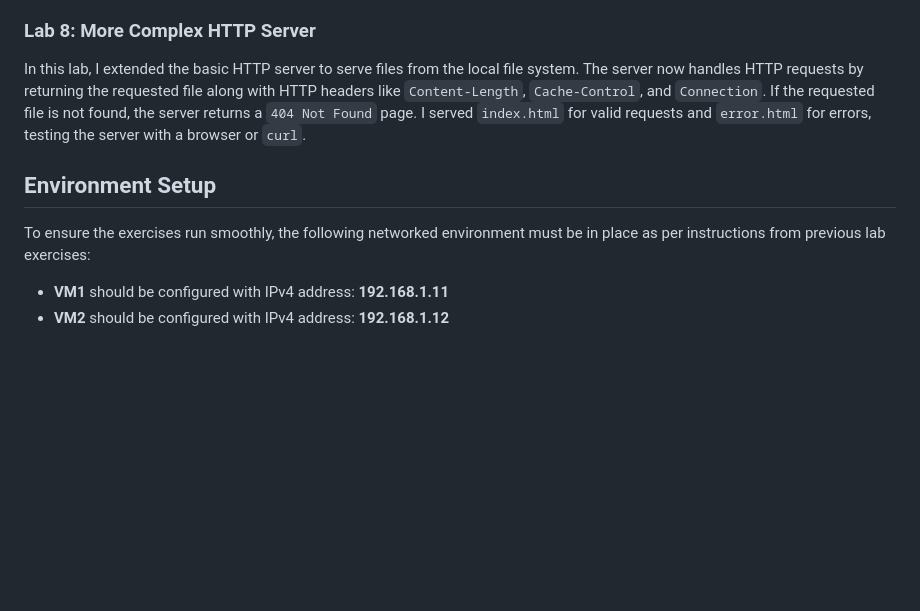
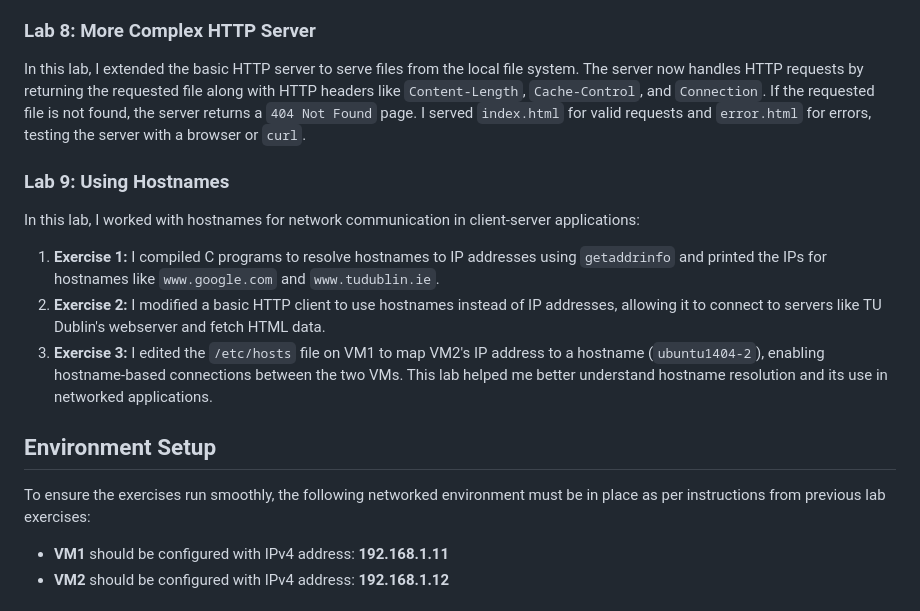
Before and after one commit to PaulinaCzarnota/Client-Server-Programming-Labs-2024-25, a Markdown page: README.md, the part around the change. Drawn GitHub-style; blank space fills up the shorter version.

```diff
--- a/README.md
+++ b/README.md
@@ -26,10 +26,15 @@ In this lab, I created a basic HTTP server capable of responding to HTTP GET req
 ### Lab 8: More Complex HTTP Server
 In this lab, I extended the basic HTTP server to serve files from the local file system. The server now handles HTTP requests by returning the requested file along with HTTP headers like `Content-Length`, `Cache-Control`, and `Connection`. If the requested file is not found, the server returns a `404 Not Found` page. I served `index.html` for valid requests and `error.html` for errors, testing the server with a browser or `curl`.
 
+### Lab 9: Using Hostnames
+In this lab, I worked with hostnames for network communication in client-server applications:
+1. **Exercise 1:** I compiled C programs to resolve hostnames to IP addresses using `getaddrinfo` and printed the IPs for hostnames like `www.google.com` and `www.tudublin.ie`.
+2. **Exercise 2:** I modified a basic HTTP client to use hostnames instead of IP addresses, allowing it to connect to servers like TU Dublin's webserver and fetch HTML data.
+3. **Exercise 3:** I edited the `/etc/hosts` file on VM1 to map VM2's IP address to a hostname (`ubuntu1404-2`), enabling hostname-based connections between the two VMs.
+This lab helped me better understand hostname resolution and its use in networked applications.
+
 ## Environment Setup
-
 To ensure the exercises run smoothly, the following networked environment must be in place as per instructions from previous lab exercises:
-
 - **VM1** should be configured with IPv4 address: **192.168.1.11**
 - **VM2** should be configured with IPv4 address: **192.168.1.12**
 
```
